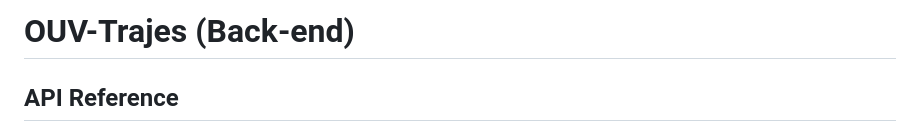
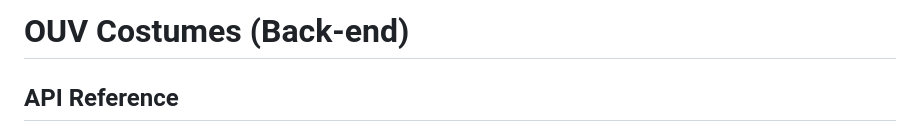
Before and after one commit to Mathesu-veLi/ouv-costumes, a Markdown page: server/README.md, the part around the change. Rendered like a GitHub page.

```diff
--- a/server/README.md
+++ b/server/README.md
@@ -1,4 +1,4 @@
-# OUV-Trajes (Back-end)
+# OUV Costumes (Back-end)
 
 ## API Reference
 
```
